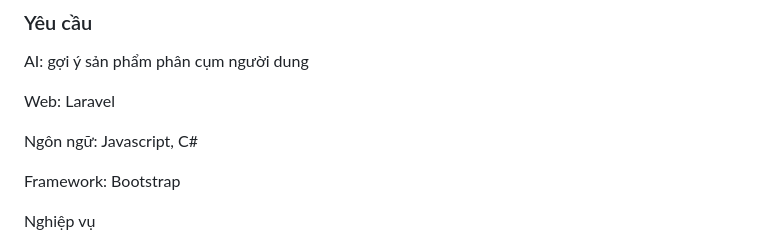
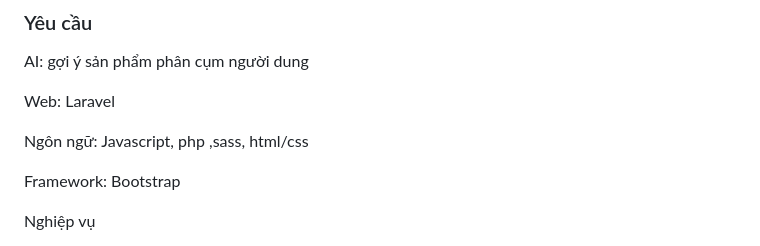
Before and after one commit to vuonguyen28/PTUDTM_QL_FASHION, a Markdown page: README.md, the part around one of its changes. GitHub-like rendering.

```diff
--- a/README.md
+++ b/README.md
@@ -42,7 +42,7 @@ Hệ thống không chỉ giúp tối ưu hóa quá trình kinh doanh thời tra
 ### Yêu cầu
 <p>AI: gợi ý sản phẩm phân cụm người dung </p>
 <p>Web: Laravel</p>
-<p>Ngôn ngữ: Javascript, C# </p>
+<p>Ngôn ngữ: Javascript, php ,sass, html/css </p>
 <p>Framework: Bootstrap</p>
 
 <p>Nghiệp vụ</p>
```
Also changed, not shown: other parts of README.md (+3 -3 lines).
